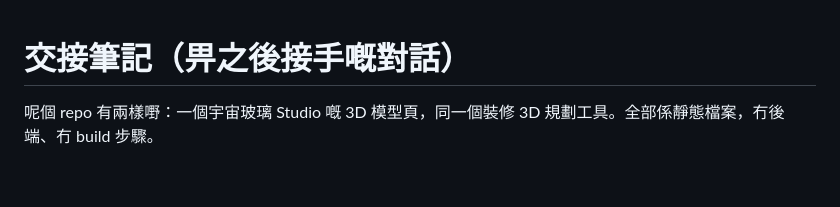
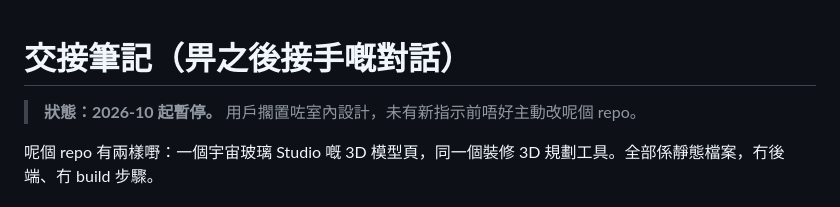
Before and after one commit to fiveathree/catstrangestudio, a Markdown page: CLAUDE.md, the part around the change. Rendered like a GitHub page; blank space fills up the shorter version.

Commit message:
CLAUDE.md：標示 2026-10 起暫停
Co-Authored-By: Claude Opus 5.5 <noreply@anthropic.com>
Claude-Session: https://claude.ai/code/session_01AgWzV7JVgbtmvGtfXVn8yK

```diff
--- a/CLAUDE.md
+++ b/CLAUDE.md
@@ -1,4 +1,6 @@
 # 交接筆記（畀之後接手嘅對話）
+
+> **狀態：2026-10 起暫停。** 用戶擱置咗室內設計，未有新指示前唔好主動改呢個 repo。
 
 呢個 repo 有兩樣嘢：一個宇宙玻璃 Studio 嘅 3D 模型頁，同一個裝修 3D 規劃工具。全部係靜態檔案，冇後端、冇 build 步驟。
 
```
